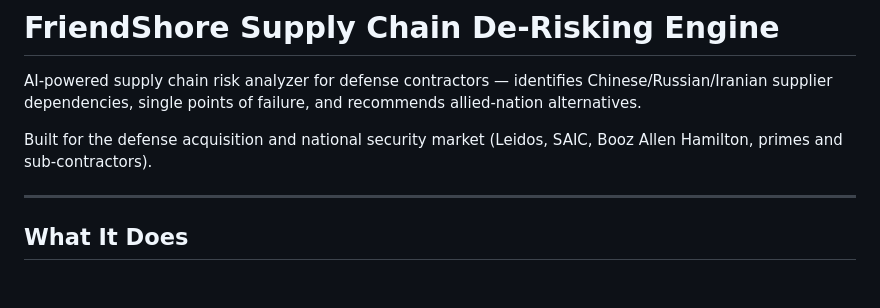
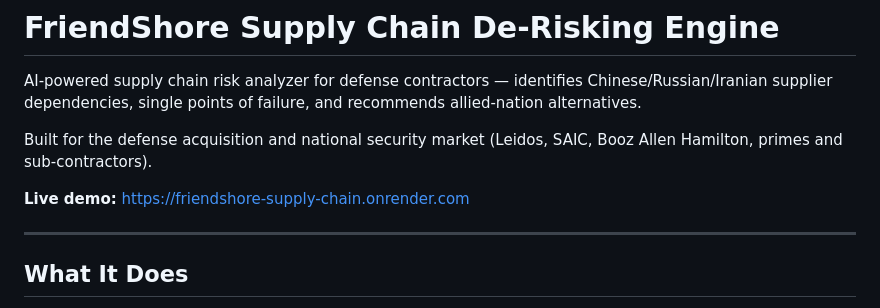
Before and after one commit to JaKPoT-Sudo/friendshore-supply-chain, a Markdown page: README.md, the part around the change. GitHub-like rendering; blank space fills up the shorter version.

Commit message:
Add live demo URL to README
Co-Authored-By: Claude Sonnet 4.6 <noreply@anthropic.com>

```diff
--- a/README.md
+++ b/README.md
@@ -3,6 +3,8 @@
 AI-powered supply chain risk analyzer for defense contractors — identifies Chinese/Russian/Iranian supplier dependencies, single points of failure, and recommends allied-nation alternatives.
 
 Built for the defense acquisition and national security market (Leidos, SAIC, Booz Allen Hamilton, primes and sub-contractors).
+
+**Live demo:** https://friendshore-supply-chain.onrender.com
 
 ---
 
```
